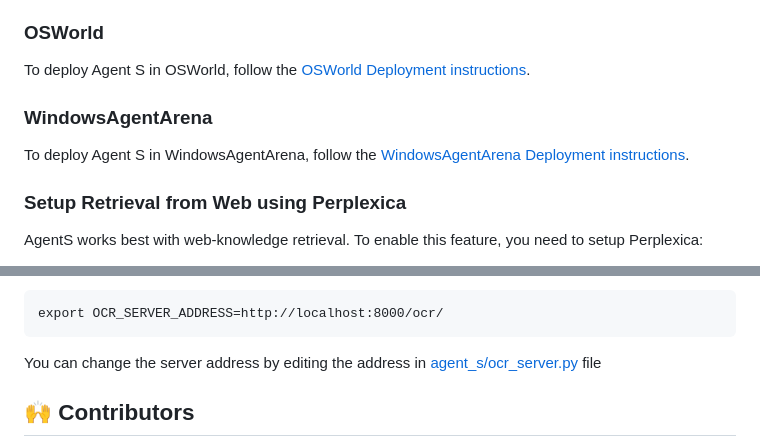
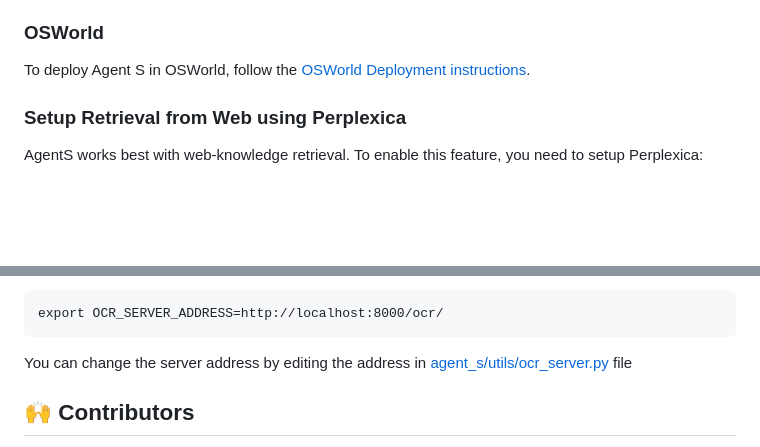
Before and after one commit to simular-ai/Agent-S, a Markdown page: README.md, 2 parts joined by grey strips. Drawn GitHub-style; blank space fills up the shorter version.

Commit message:
fix: ocr server path in readme, windowsarena ints

````diff
--- a/README.md
+++ b/README.md
@@ -64,9 +64,6 @@ This will show a user query prompt where you can enter your query and interact w
 
 To deploy Agent S in OSWorld, follow the [OSWorld Deployment instructions](OSWorld.md).
 
-### WindowsAgentArena
-
-To deploy Agent S in WindowsAgentArena, follow the [WindowsAgentArena Deployment instructions](WindowsAgentArena.md).
 
 ### Setup Retrieval from Web using Perplexica
 AgentS works best with web-knowledge retrieval. To enable this feature, you need to setup Perplexica:
@@ -122,7 +119,7 @@ Switch to a new terminal where you will run Agent S. Set the OCR_SERVER_ADDRESS
 export OCR_SERVER_ADDRESS=http://localhost:8000/ocr/
 ```
 
-You can change the server address by editing the address in [agent_s/ocr_server.py](agent_s/ocr_server.py) file
+You can change the server address by editing the address in [agent_s/utils/ocr_server.py](agent_s/utils/ocr_server.py) file
 
 ## 🙌 Contributors
 
````
